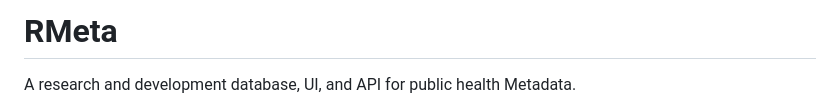
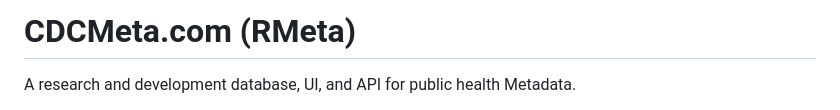
Before and after one commit to CDCgov/rmeta, a Markdown page: README.md, the part around the change. Drawn GitHub-style.

```diff
--- a/README.md
+++ b/README.md
@@ -1,4 +1,4 @@
-# RMeta
+# CDCMeta.com (RMeta)
 
 A research and development database, UI, and API for public health Metadata.
 
```
